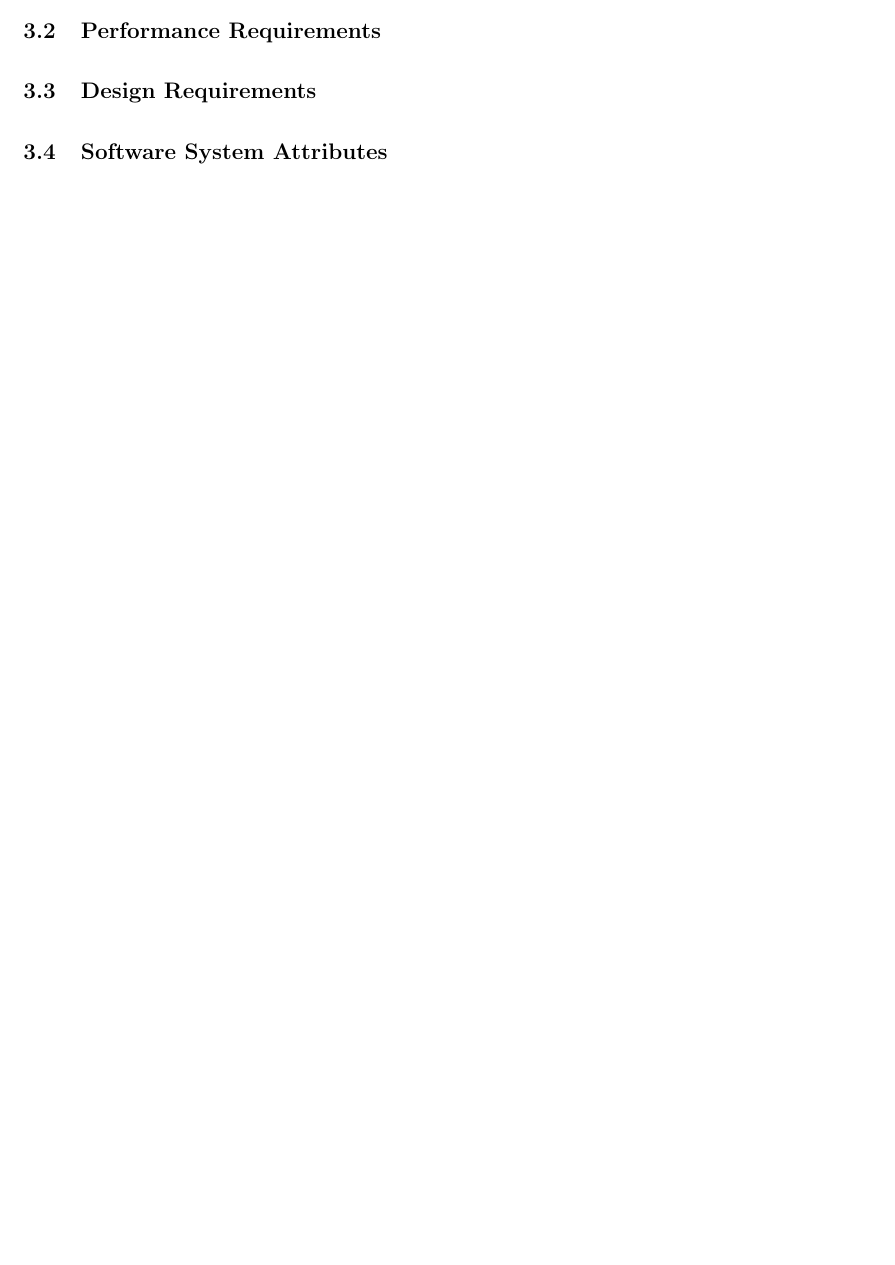
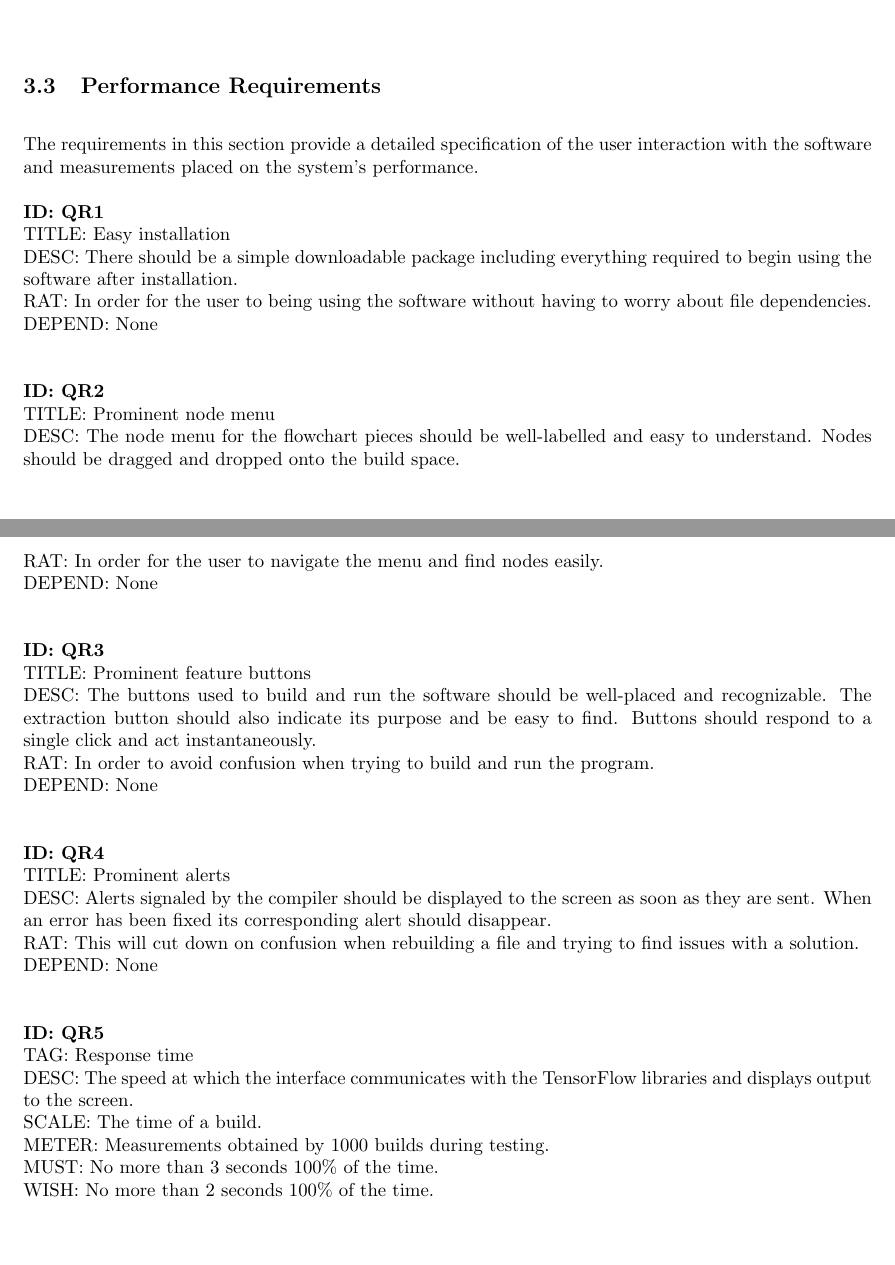
Before and after one commit to BeNsAeI/WYSIWYG-Capstone, a LaTeX document (RequirementsWorking.tex): part of page 6 of 8 before the commit and two parts of pages 7 and 8 of 11 after it, the two joined at a grey line, cut so that both start at the same text, the shorter picture padded with empty space. Compiled offline with pdfLaTeX.

Commit message:
Update requirements Document in Section 3

```diff
--- a/RequirementsWorking.tex
+++ b/RequirementsWorking.tex
@@ -102,3 +189,46 @@ In the case that the project is delayed, there are some requirements that could
+DEPEND: FR4\\
+
+
 \subsection{Performance Requirements}
-\subsection{Design Requirements}
-\subsection{Software System Attributes}
+
+The requirements in this section provide a detailed specification of the user interaction with the software and measurements placed on the system's performance.
+
+\noindent
+\textbf{ID: QR1}\\
+TITLE: Easy installation\\
+DESC: There should be a simple downloadable package including everything required to begin using the software after installation.\\
+RAT: In order for the user to being using the software without having to worry about file dependencies.\\
+DEPEND: None\\
+
+\noindent
+\textbf{ID: QR2}\\
+TITLE: Prominent node menu\\
+DESC: The node menu for the flowchart pieces should be well-labelled and easy to understand. Nodes should be dragged and dropped onto the build space.\\
+RAT: In order for the user to navigate the menu and find nodes easily.\\
+DEPEND: None\\
+
+\noindent
+\textbf{ID: QR3}\\
+TITLE: Prominent feature buttons\\
+DESC: The buttons used to build and run the software should be well-placed and recognizable.
+The extraction button should also indicate its purpose and be easy to find.
+Buttons should respond to a single click and act instantaneously.\\
+RAT: In order to avoid confusion when trying to build and run the program.\\
+DEPEND: None\\
+
+\noindent
+\textbf{ID: QR4}\\
+TITLE: Prominent alerts\\
+DESC: Alerts signaled by the compiler should be displayed to the screen as soon as they are sent.
+When an error has been fixed its corresponding alert should disappear.\\
+RAT: This will cut down on confusion when rebuilding a file and trying to find issues with a solution.\\
+DEPEND: None\\
+
+\noindent
+\textbf{ID: QR5}\\
+TAG: Response time\\
+DESC: The speed at which the interface communicates with the TensorFlow libraries and displays output to the screen.\\
+SCALE: The time of a build.\\
+METER: Measurements obtained by 1000 builds during testing.\\
+MUST: No more than 3 seconds 100\% of the time.\\
+WISH: No more than 2 seconds 100\% of the time.\\
```
Also changed, not shown: RequirementsWorking.tex (100 more changed lines), 1 other file.
